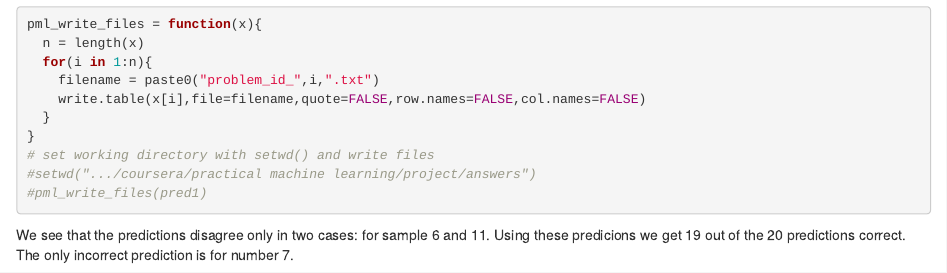
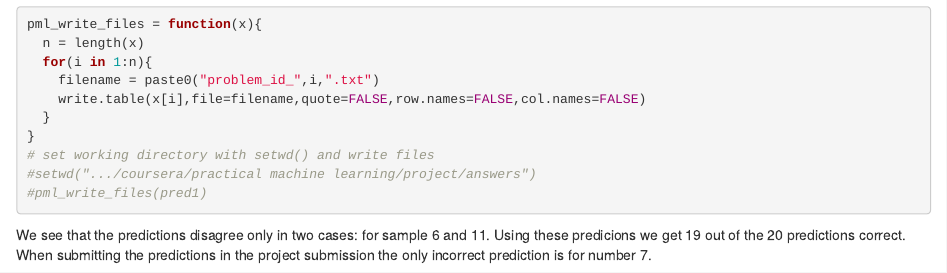
Before and after one commit to y1code/practical_ml, an R Markdown document (mkdwn.Rmd): the page in a window 1100 px wide, from 6850 px down. Rendered offline with R 4.5, knitr and Pandoc, with nearby package versions; some code elsewhere in the file could not run offline.

Commit message:
Add files

````diff
--- a/mkdwn.Rmd
+++ b/mkdwn.Rmd
@@ -207,4 +207,4 @@ pml_write_files = function(x){
 
 ```
 
-We see that the predictions disagree only in two cases: for sample 6 and 11. Using these predicions we get 19 out of the 20 predictions correct. The only incorrect prediction is for number 7.
+We see that the predictions disagree only in two cases: for sample 6 and 11. Using these predicions we get 19 out of the 20 predictions correct. When submitting the predictions in the project submission the only incorrect prediction is for number 7.
````
Also changed, not shown: mkdwn.html.
